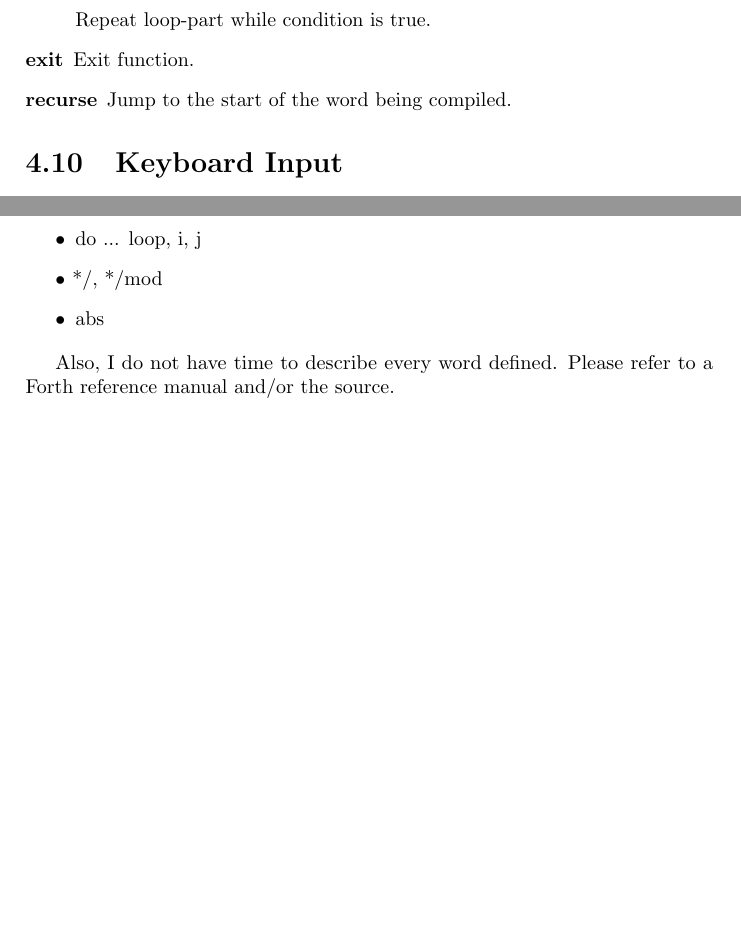
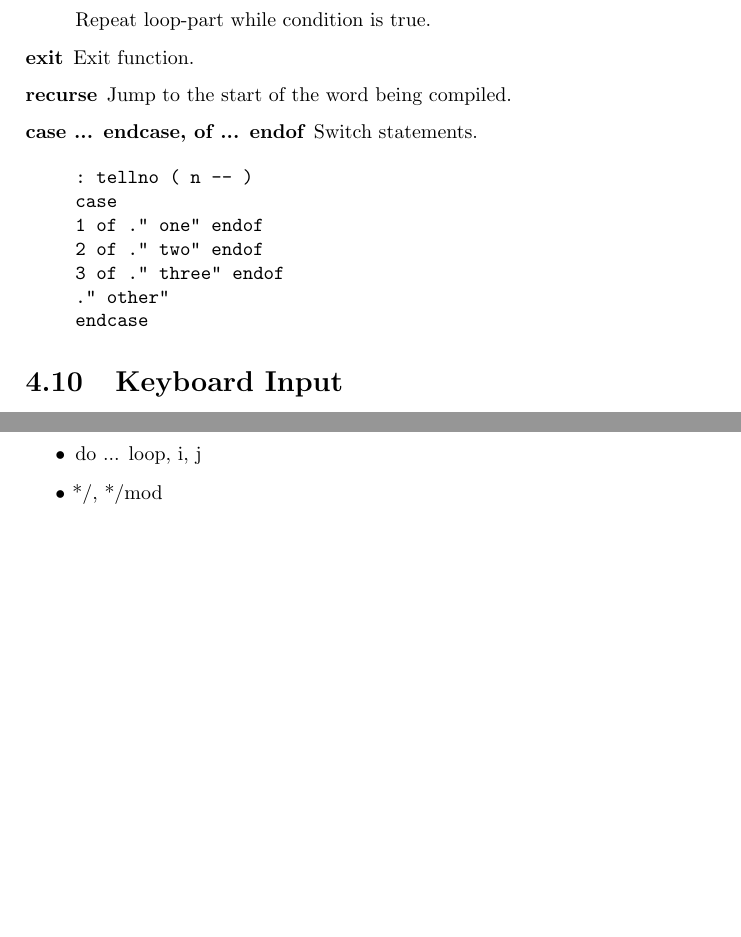
Before and after one commit to jkotlinski/durexforth, a LaTeX document (docs/manual.tex, which reads docs/forth.tex): two parts of pages 16 and 18 of 20, joined at a grey line, cut so that both start at the same text, the shorter picture padded with empty space. Compiled offline with pdfLaTeX.

Commit message:
Document switch statements.

```diff
--- a/docs/forth.tex
+++ b/docs/forth.tex
@@ -242,6 +242,18 @@ Exit function.
 
 \item[recurse] Jump to the start of the word being compiled.
 
+\item[case ... endcase, of ... endof] Switch statements.
+
+\begin{verbatim}
+: tellno ( n -- )
+case
+1 of ." one" endof
+2 of ." two" endof
+3 of ." three" endof
+." other"
+endcase
+\end{verbatim}
+
 \end{description}
 
 \section{Keyboard Input}
@@ -350,7 +362,4 @@ The following words might be expected in a "normal" Forth, but are not included
 \begin{itemize}
 \item do ... loop, i, j
 \item */, */mod
-\item abs
 \end{itemize}
-
-Also, I do not have time to describe every word defined. Please refer to a Forth reference manual and/or the source.
```
